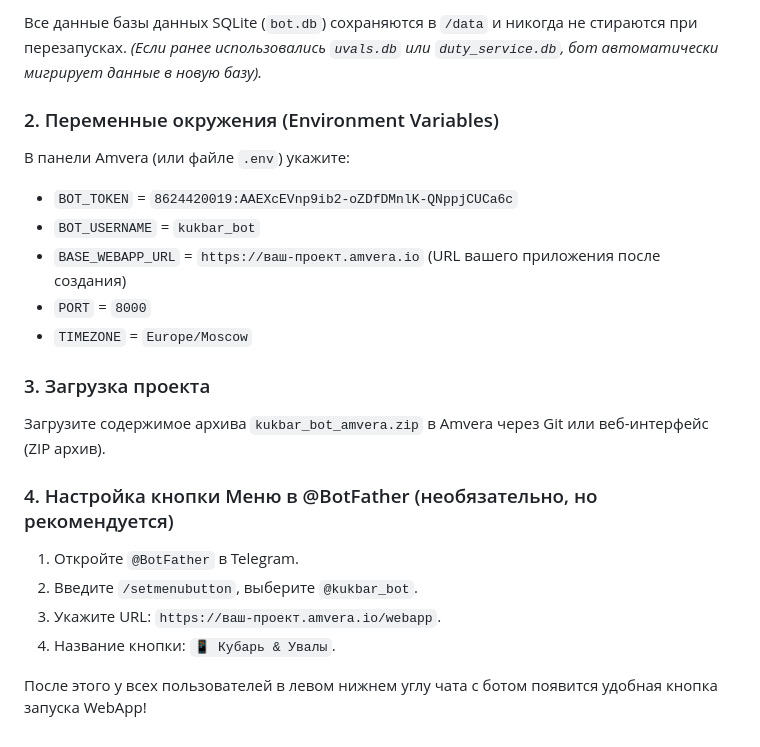
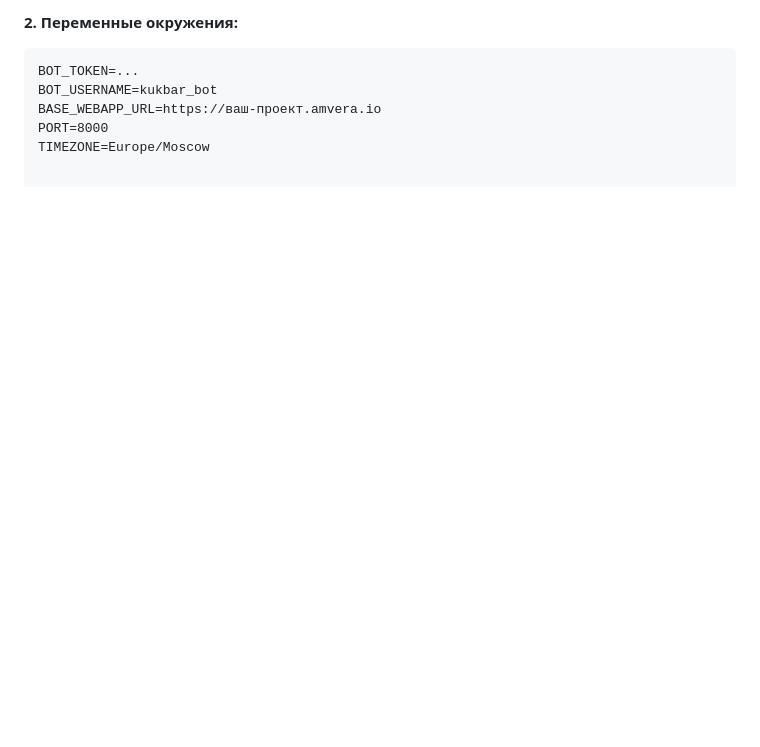
Before and after one commit to Exxcoder/KeepBaseNotes, a Markdown page: README.md, the part around one of its changes. Rendered like a GitHub page; blank space fills up the shorter version.

````diff
--- a/README.md
+++ b/README.md
@@ -58,22 +53,9 @@
 
-Все данные базы данных SQLite (`bot.db`) сохраняются в `/data` и никогда не стираются при перезапусках.
-*(Если ранее использовались `uvals.db` или `duty_service.db`, бот автоматически мигрирует данные в новую базу).*
+**2. Переменные окружения:**
 
-### 2. Переменные окружения (Environment Variables)
-В панели Amvera (или файле `.env`) укажите:
-- `BOT_TOKEN` = `8624420019:AAEXcEVnp9ib2-oZDfDMnlK-QNppjCUCa6c`
-- `BOT_USERNAME` = `kukbar_bot`
-- `BASE_WEBAPP_URL` = `https://ваш-проект.amvera.io` (URL вашего приложения после создания)
-- `PORT` = `8000`
-- `TIMEZONE` = `Europe/Moscow`
-
-### 3. Загрузка проекта
-Загрузите содержимое архива `kukbar_bot_amvera.zip` в Amvera через Git или веб-интерфейс (ZIP архив).
-
-### 4. Настройка кнопки Меню в @BotFather (необязательно, но рекомендуется)
-1. Откройте `@BotFather` в Telegram.
-2. Введите `/setmenubutton`, выберите `@kukbar_bot`.
-3. Укажите URL: `https://ваш-проект.amvera.io/webapp`.
-4. Название кнопки: `📱 Кубарь & Увалы`.
-
-После этого у всех пользователей в левом нижнем углу чата с ботом появится удобная кнопка запуска WebApp!
+```dotenv
+BOT_TOKEN=...
+BOT_USERNAME=kukbar_bot
+BASE_WEBAPP_URL=https://ваш-проект.amvera.io
+PORT=8000
+TIMEZONE=Europe/Moscow
````
Also changed, not shown: other parts of README.md (+36 -41 lines).
